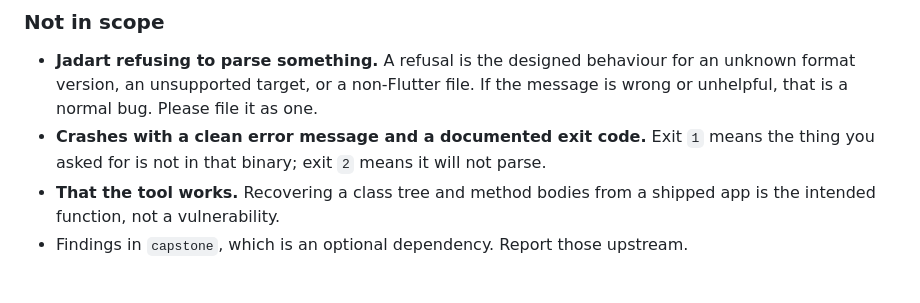
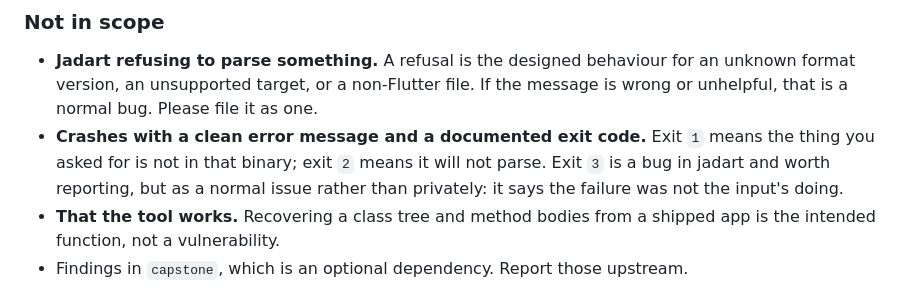
Before and after one commit to IR0NBYTE/Jadart, a Markdown page: SECURITY.md, the part around the change. Drawn GitHub-style.

```diff
--- a/SECURITY.md
+++ b/SECURITY.md
@@ -53,7 +53,9 @@ There is no bounty. Credit in the release notes if you want it.
   unknown format version, an unsupported target, or a non-Flutter file. If the message is
   wrong or unhelpful, that is a normal bug. Please file it as one.
 - **Crashes with a clean error message and a documented exit code.** Exit `1` means the
-  thing you asked for is not in that binary; exit `2` means it will not parse.
+  thing you asked for is not in that binary; exit `2` means it will not parse. Exit `3`
+  is a bug in jadart and worth reporting, but as a normal issue rather than privately:
+  it says the failure was not the input's doing.
 - **That the tool works.** Recovering a class tree and method bodies from a shipped app is
   the intended function, not a vulnerability.
 - Findings in `capstone`, which is an optional dependency. Report those upstream.
```
Also changed, not shown: README.md (+9 -8 lines).
